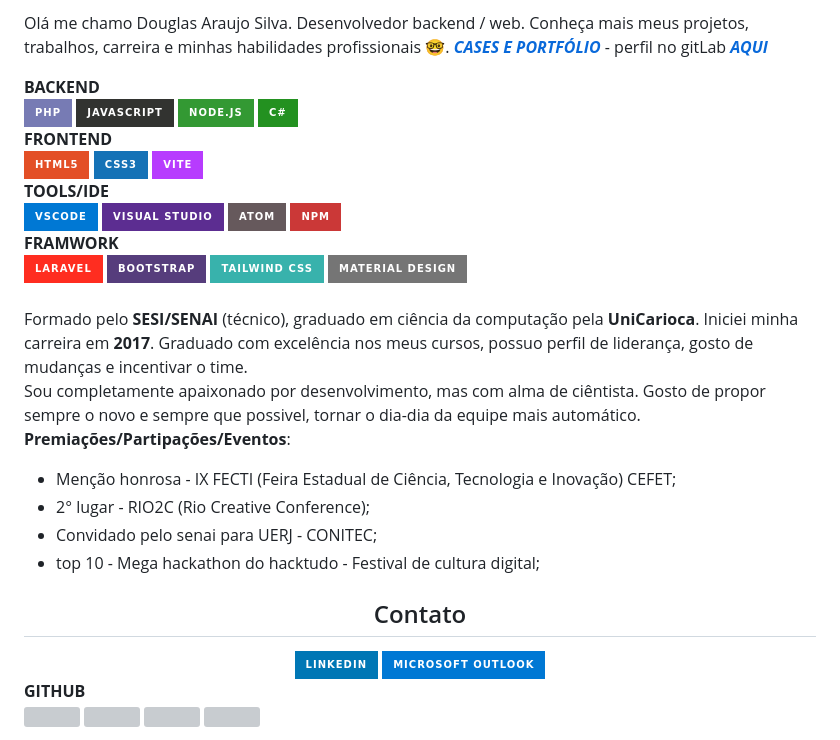
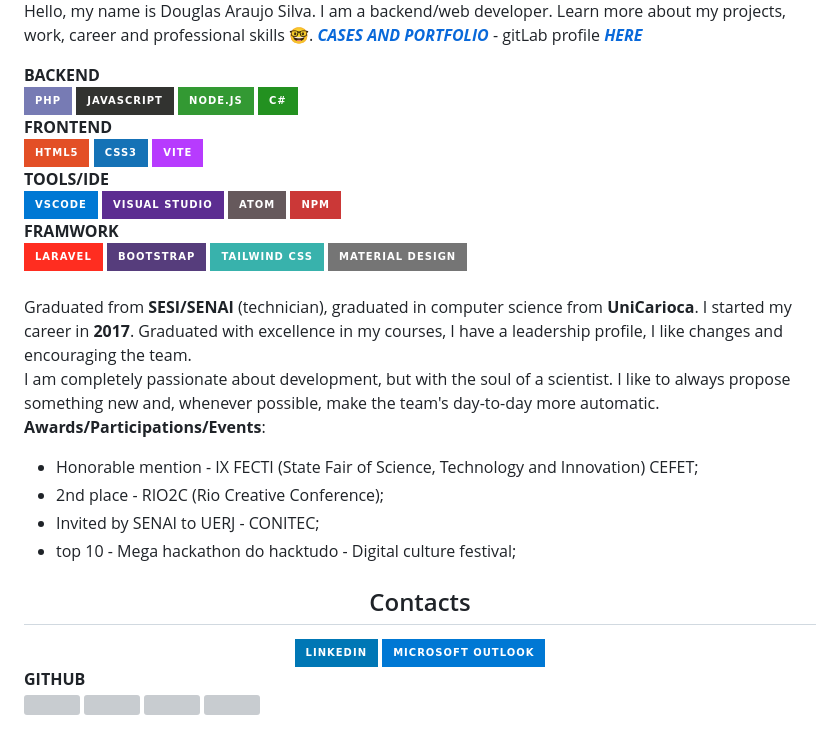
Before and after one commit to Getteli/Getteli, a Markdown page: README.md, the part around one of its changes. Rendered like a GitHub page; badges without logos; grey boxes are pictures that could not be loaded.

```diff
--- a/README.md
+++ b/README.md
@@ -4,5 +3,5 @@
 </div>
-<p>Olá me chamo Douglas Araujo Silva. Desenvolvedor backend / web. Conheça mais meus projetos, trabalhos, carreira e minhas habilidades profissionais 🤓. <b><a href="https://getteli.github.io/Getteli"><i>CASES E PORTFÓLIO</i></a></b> - perfil no gitLab <b><a href="https://gitlab.com/getteli"><i>AQUI</i></a></b></p>
+<p>Hello, my name is Douglas Araujo Silva. I am a backend/web developer. Learn more about my projects, work, career and professional skills 🤓. <b><a href="https://getteli.github.io/Getteli"><i>CASES AND PORTFOLIO</i></a></b> - gitLab profile <b><a href="https://gitlab.com/getteli"><i>HERE</i></a></b></p>
 
 <div>
 	<b>BACKEND</b>
@@ -42,19 +41,18 @@
 <br>
 
 <p>
-	Formado pelo <b>SESI/SENAI</b> (técnico), graduado em ciência da computação pela <b>UniCarioca</b>. Iniciei minha carreira em <b>2017</b>. Graduado com excelência nos meus cursos, possuo perfil de liderança, gosto de mudanças e incentivar o time.<br>Sou completamente apaixonado por desenvolvimento, mas com alma de ciêntista. Gosto de propor sempre o novo e sempre que possivel, tornar o dia-dia da equipe mais automático.
-	<br>
-	<b>Premiações/Partipações/Eventos</b>:
+	Graduated from <b>SESI/SENAI</b> (technician), graduated in computer science from <b>UniCarioca</b>. I started my career in <b>2017</b>. Graduated with excellence in my courses, I have a leadership profile, I like changes and encouraging the team.<br>I am completely passionate about development, but with the soul of a scientist. I like to always propose something new and, whenever possible, make the team's day-to-day more automatic. <br>
+<b>Awards/Participations/Events</b>:
 	<ul>
-		<li>Menção honrosa - IX FECTI (Feira Estadual de Ciência, Tecnologia e Inovação) CEFET;</li>
-		<li>2° lugar -  RIO2C (Rio Creative Conference);</li>
-		<li>Convidado pelo senai para UERJ - CONITEC;</li>
-		<li>top 10 - Mega hackathon do hacktudo - Festival de cultura digital;</li>
+		<li>Honorable mention - IX FECTI (State Fair of Science, Technology and Innovation) CEFET;</li>
+		<li>2nd place - RIO2C (Rio Creative Conference);</li>
+		<li>Invited by SENAI to UERJ - CONITEC;</li>
+		<li>top 10 - Mega hackathon do hacktudo - Digital culture festival;</li>
 	</ul>
 </p>
 
 <div align="center">
-	<h2>Contato</h2>
+	<h2>Contacts</h2>
 	<a href="https://www.linkedin.com/in/douglas-0101/"><img src="https://img.shields.io/badge/LinkedIn-0077B5?style=for-the-badge&logo=linkedin&logoColor=white"/></a>
 	<a href="mailto:douglas.araujo.01@outlook.com"><img src="https://img.shields.io/badge/Microsoft_Outlook-0078D4?style=for-the-badge&logo=microsoft-outlook&logoColor=white"/></a>
 </div>
```
Also changed, not shown: other parts of README.md (+1 -2 lines).
